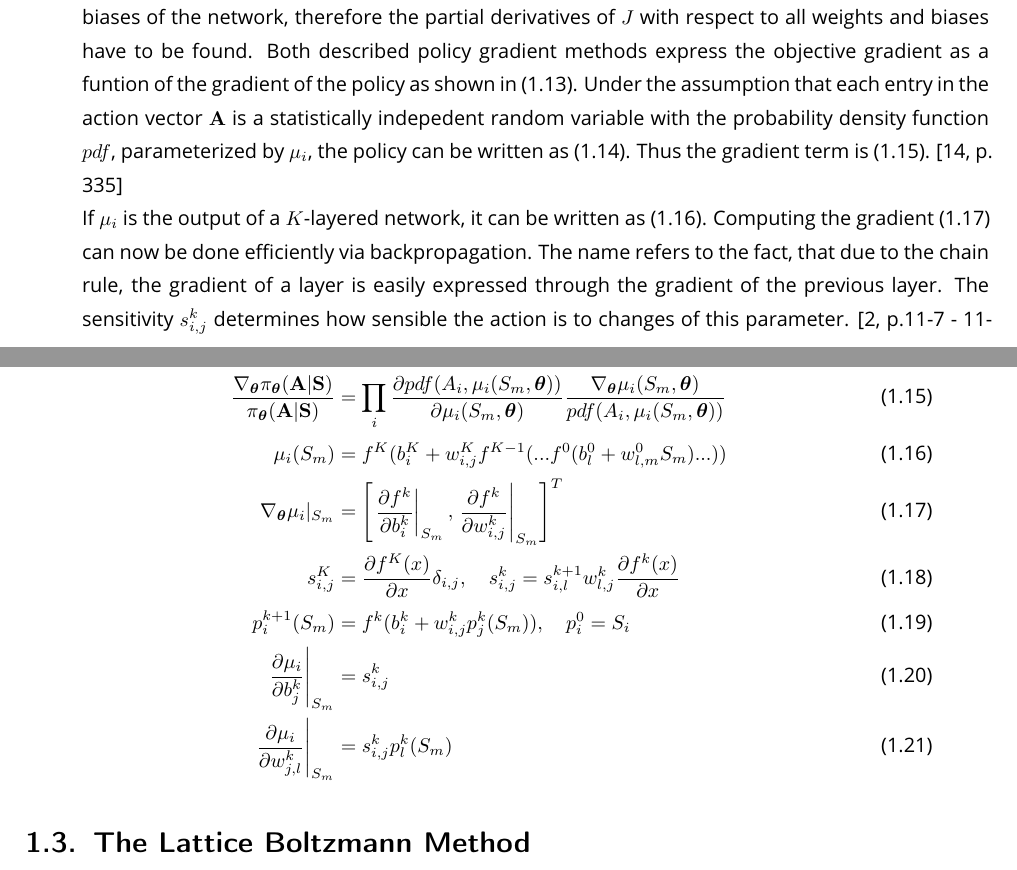
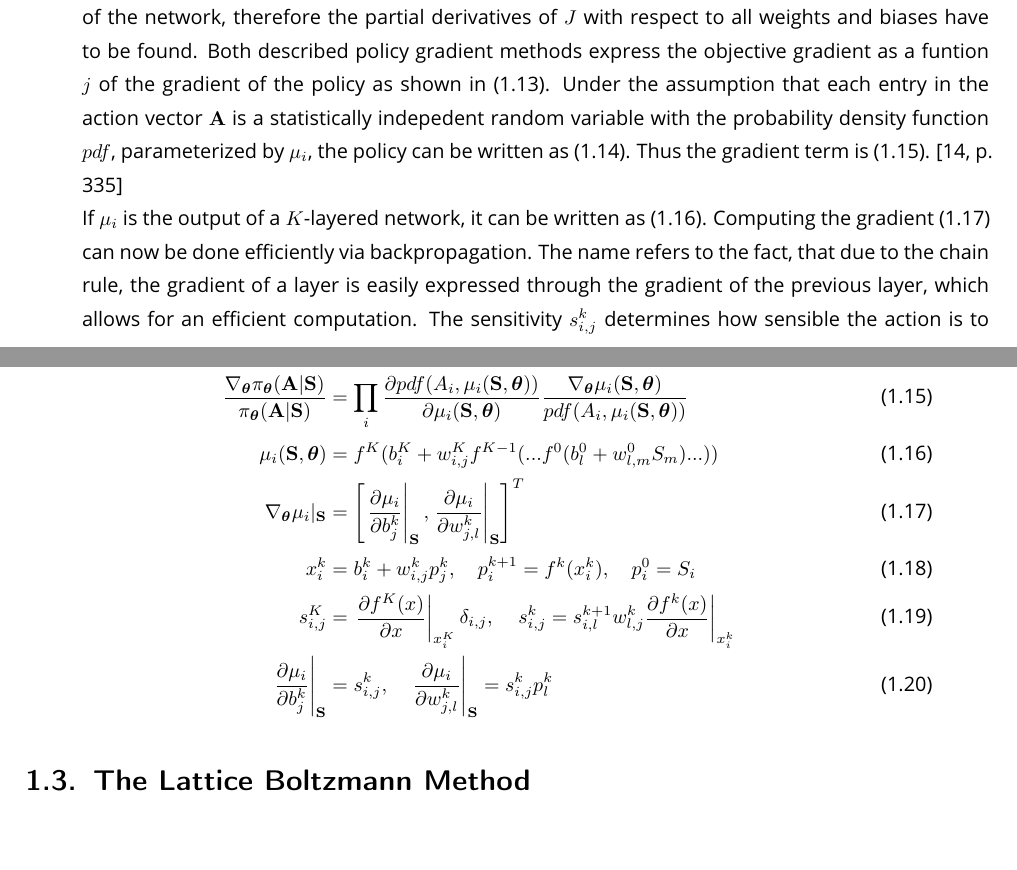
Before and after one commit to Hkorb/Diplomarbeit, a LaTeX thesis (Diploma.tex, which reads chapters/theory/ANN.tex): two parts of pages 15 and 16 of 31, joined at a grey line, cut so that both start at the same text. The pictures show the PDF file Diploma.pdf that the author committed with the source.

Commit message:
correction in backpropagation

```diff
--- a/chapters/theory/ANN.tex
+++ b/chapters/theory/ANN.tex
@@ -78,11 +78,6 @@ It is obvious that a feed-forward network only produces an output influenced by
 \subsubsection{Training of a Neural Network}
 To use a neural network as policy in a policy gradient method algorithm, a way to compute the gradient of the objective $J$ has to be found. The parameters of the policy are the weights and biases of the network, therefore the partial derivatives of $J$ with respect to all weights and biases have to be found. Both described policy gradient methods express the objective gradient as a funtion $j$ of the gradient of the policy as shown in \eqref{eq:grad_f}. Under the assumption that each entry in the action vector $\vec{A}$ is a statistically indepedent random variable with the probability density function $pdf$, parameterized by $\mu_i$, the policy can be written as \eqref{eq:policy}. Thus the gradient term is \eqref{eq:logit}. \cite[p. 335]{sutton_reinforcement_2018}\\
 If $\mu_i$ is the output of a $K$-layered network, it can be written as \eqref{eq:backprop1}.
-Computing the gradient \eqref{eq:backprop2} can now be done efficiently via backpropagation. The name refers to the fact, that due to the chain rule, the gradient of a layer is easily expressed through the gradient of the previous layer. The sensitivity $s^k_{i,j}$ determines how sensible the action is to changes of this parameter. \cite[p.11-7 - 11-13]{demuth_neural_2014}
+Computing the gradient \eqref{eq:backprop2} can now be done efficiently via backpropagation. The name refers to the fact, that due to the chain rule, the gradient of a layer is easily expressed through the gradient of the previous layer, which allows for an efficient computation. The sensitivity $s^k_{i,j}$ determines how sensible the action is to changes of this parameter. \cite[p.11-7 - 11-13]{demuth_neural_2014}
 \begin{align}
 	\nabla_{\vec{\theta}} J &= j\left(\frac{\nabla_{\vec{\theta}}\pi_{\vec{\theta}}(\vec{A}|\vec{S})} {\pi_{\vec{\theta}}(\vec{A}|\vec{S})}\right) \label{eq:grad_f}\\
-	\pi_{\vec{\theta}}(\vec{A}|\vec{S}) &= \prod_i pdf(A_i, \mu_i(S_m,\vec{\theta})) \label{eq:policy}\\	\frac{\nabla_{\vec{\theta}}\pi_{\vec{\theta}}(\vec{A}|\vec{S})} {\pi_{\vec{\theta}}(\vec{A}|\vec{S})} &= \prod_i \frac{\partial pdf(A_i, \mu_i(S_m,\vec{\theta}))}{\partial \mu_i(S_m, \vec{\theta})} \frac{\nabla_{\vec{\theta}} \mu_i(S_m,\vec{\theta})}{pdf(A_i, \mu_i(S_m, \vec{\theta}))} \label{eq:logit}\\
-	\mu_i(S_m) &= f^K ( b^K_i+w^K_{i,j} f^{K-1} (...f^{0}(b^0_l + w^0_{l,m}S_m)...)) \label{eq:backprop1} \\
-	\nabla_{\vec{\theta}} \mu_i |_{S_m} &= \left[\left. \frac{\partial f^k}{\partial b^k_i} \right|_{S_m},
-	\left.\frac{\partial f^k}{\partial w^k_{i,j}}\right|_{S_m} \right]^T \label{eq:backprop2}\\
-	s^K_{i,j} &= \frac{\partial f^K(x)}{\partial x} \delta_{i,j}, \quad s^{k}_{i,j} = s^{k+1}_{i,l} w^k_{l,j} \frac{\partial f^k(x)}{\partial x} \\
@@ -92 +85,7 @@ Computing the gradient \eqref{eq:backprop2} can now be done efficiently via back
+	\mu_i(\vec{S}, \vec{\theta}) &= f^K ( b^K_i+w^K_{i,j} f^{K-1} (...f^{0}(b^0_l + w^0_{l,m}S_m)...)) \label{eq:backprop1} \\
+	\nabla_{\vec{\theta}} \mu_i |_{\vec{S}} &= \left[\left. \frac{\partial \mu_i}{\partial b^k_j} \right|_{\vec{S}},
+	\left.\frac{\partial \mu_i}{\partial w^k_{j,l}}\right|_{\vec{S}} \right]^T \label{eq:backprop2}\\
+	x^k_i &= b^{k}_i + w^{k}_{i,j}p^k_j, \quad p^{k+1}_i = f^k(x^k_i), \quad p^0_i = S_i \\
+	s^K_{i,j} &= \left.\frac{\partial f^K(x)}{\partial x}\right|_{x^K_i} \delta_{i,j}, \quad \left.s^{k}_{i,j} = s^{k+1}_{i,l} w^k_{l,j} \frac{\partial f^k(x)}{\partial x}\right|_{x^k_i} \\
+	\left. \frac{\partial \mu_i}{\partial b^k_j}\right|_{\vec{S}} &= s^k_{i,j}, \quad \left. \frac{\partial \mu_i}{\partial w^k_{j,l}} \right|_{\vec{S}} = s^k_{i,j} p^k_l
 \end{align}
```
Also changed, not shown: Diploma.pdf, chapters/theory/ANN.tex (4 more changed lines).
